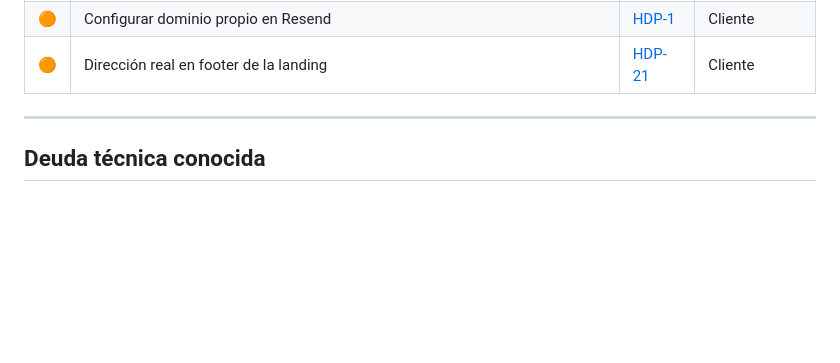
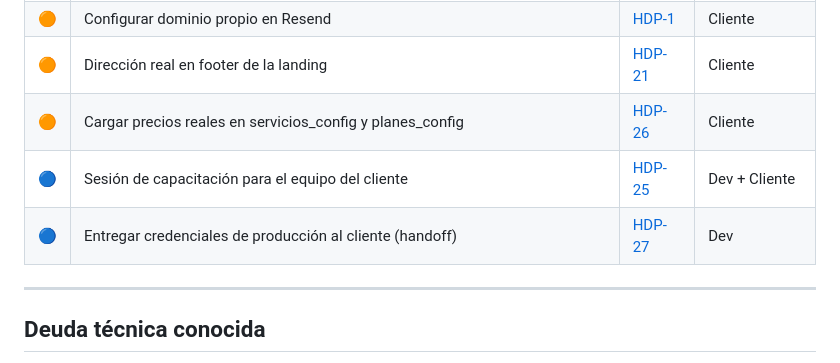
Before and after one commit to ffrankito/HuellasdePaz, a Markdown page: crm/docs/roadmap.md, the part around the change. Rendered like a GitHub page; blank space fills up the shorter version.

Commit message:
docs: add HDP-25/26/27 to pre-delivery checklist
Training session, real pricing data, and credentials handoff — surfaced
from premortem and not previously tracked anywhere.

Co-Authored-By: Claude Sonnet 4.6 <noreply@anthropic.com>

```diff
--- a/crm/docs/roadmap.md
+++ b/crm/docs/roadmap.md
@@ -121,6 +121,9 @@ Estos ítems deben estar resueltos antes de entregar el sistema al cliente. Algu
 | 🟠 | Reemplazar número WhatsApp placeholder (cotizador) | [HDP-19](https://linear.app/ravennarosario/issue/HDP-19) | Cliente |
 | 🟠 | Configurar dominio propio en Resend | [HDP-1](https://linear.app/ravennarosario/issue/HDP-1) | Cliente |
 | 🟠 | Dirección real en footer de la landing | [HDP-21](https://linear.app/ravennarosario/issue/HDP-21) | Cliente |
+| 🟠 | Cargar precios reales en servicios_config y planes_config | [HDP-26](https://linear.app/ravennarosario/issue/HDP-26) | Cliente |
+| 🔵 | Sesión de capacitación para el equipo del cliente | [HDP-25](https://linear.app/ravennarosario/issue/HDP-25) | Dev + Cliente |
+| 🔵 | Entregar credenciales de producción al cliente (handoff) | [HDP-27](https://linear.app/ravennarosario/issue/HDP-27) | Dev |
 
 ---
 
```
